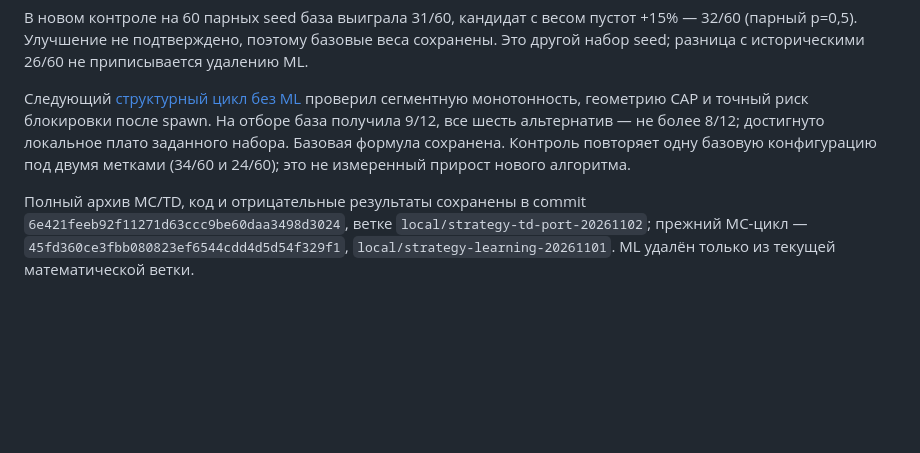
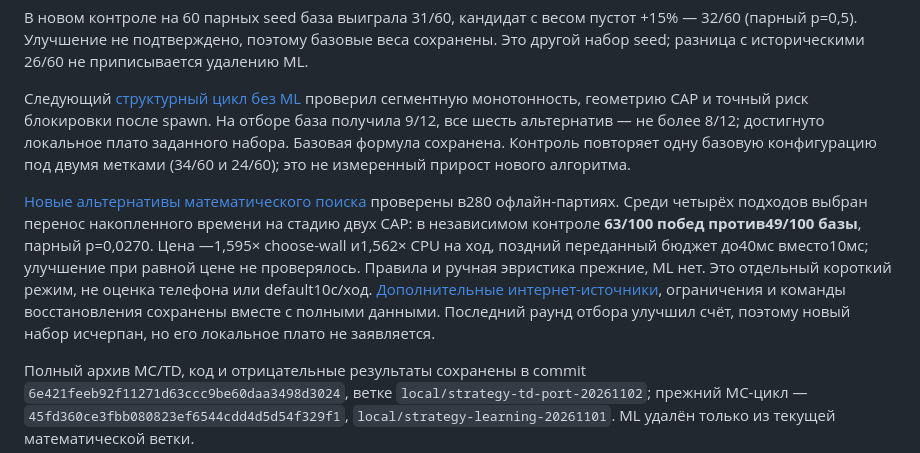
Before and after one commit to Shalioner/2048-bonk-bonk-tribe, a Markdown page: README.md, the part around the change. Rendered like a GitHub page; blank space fills up the shorter version.

Commit message:
Accept independently audited math-search gain with explicit resource and scope limits

```diff
--- a/README.md
+++ b/README.md
@@ -52,6 +52,8 @@ zsh ./Запустить.command
 В новом контроле на 60 парных seed база выиграла 31/60, кандидат с весом пустот +15% — 32/60 (парный p=0,5). Улучшение не подтверждено, поэтому базовые веса сохранены. Это другой набор seed; разница с историческими 26/60 не приписывается удалению ML.
 
 Следующий [структурный цикл без ML](GEOMETRY.md) проверил сегментную монотонность, геометрию CAP и точный риск блокировки после spawn. На отборе база получила 9/12, все шесть альтернатив — не более 8/12; достигнуто локальное плато заданного набора. Базовая формула сохранена. Контроль повторяет одну базовую конфигурацию под двумя метками (34/60 и 24/60); это не измеренный прирост нового алгоритма.
+
+[Новые альтернативы математического поиска](SEARCH-ALTERNATIVES.md) проверены в280 офлайн-партиях. Среди четырёх подходов выбран перенос накопленного времени на стадию двух CAP: в независимом контроле **63/100 побед против49/100 базы**, парный p=0,0270. Цена —1,595× choose-wall и1,562× CPU на ход, поздний переданный бюджет до40мс вместо10мс; улучшение при равной цене не проверялось. Правила и ручная эвристика прежние, ML нет. Это отдельный короткий режим, не оценка телефона или default10с/ход. [Дополнительные интернет-источники](SEARCH-RESEARCH.md), ограничения и команды восстановления сохранены вместе с полными данными. Последний раунд отбора улучшил счёт, поэтому новый набор исчерпан, но его локальное плато не заявляется.
 
 Полный архив MC/TD, код и отрицательные результаты сохранены в commit `6e421feeb92f11271d63ccc9be60daa3498d3024`, ветке `local/strategy-td-port-20261102`; прежний MC-цикл — `45fd360ce3fbb080823ef6544cdd4d5d54f329f1`, `local/strategy-learning-20261101`. ML удалён только из текущей математической ветки.
 
```
Also changed, not shown: SEARCH-ALTERNATIVES.md (+2 -0 lines), verification/search-alternatives/REVIEW-RESULT.md (added, +68 -0 lines).
